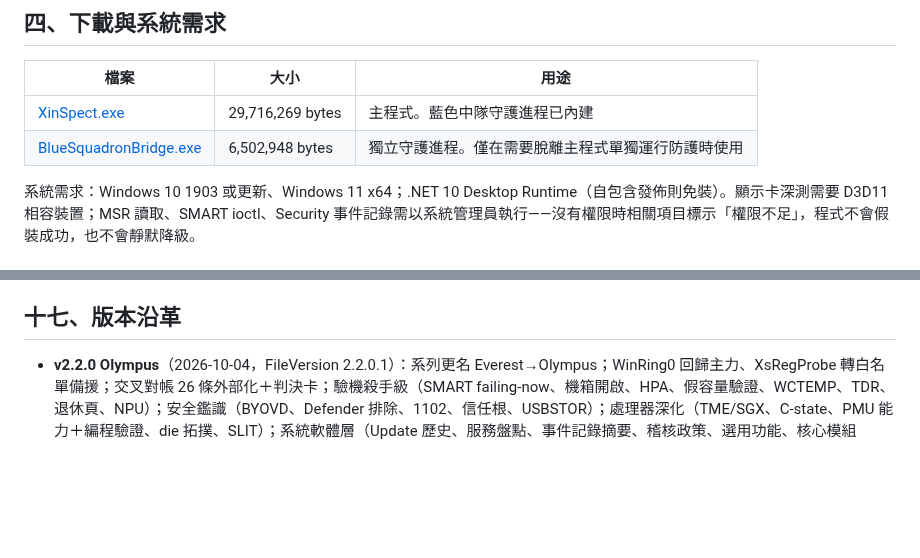
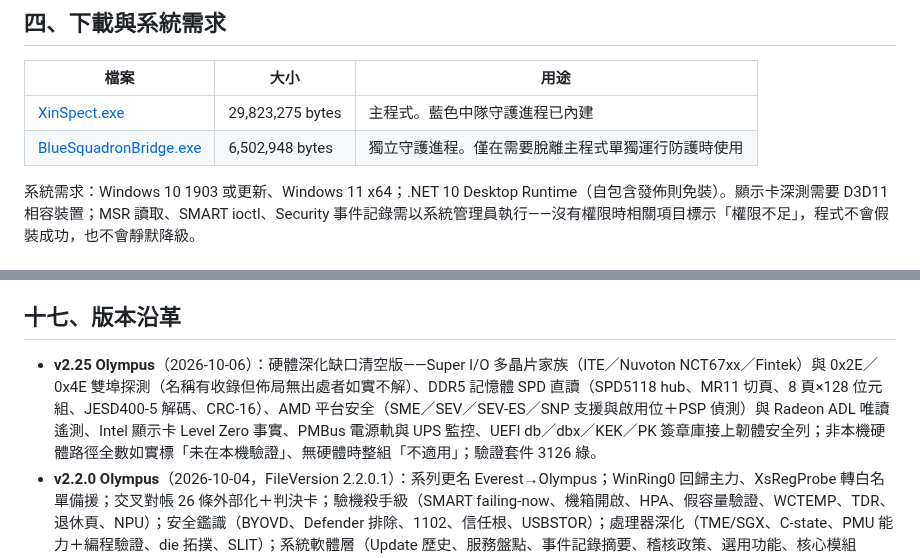
Before and after one commit to Xinglanclever/XinSpect, a Markdown page: README.md, 2 parts joined by grey strips. Rendered like a GitHub page; blank space fills up the shorter version.

Commit message:
修正 README 落後於已發佈版本：下載連結改指 v2.25、版本沿革補 2.25
README 的下載連結仍指向 v2.2.0 的 release 資產，但 GitHub 上 Latest 已是
v2.25（06 Oct 22:55，tag v2.25）；使用者點下載會拿到舊版。版本沿革也停在
v2.2.0，完全沒提 2.25。這兩處不受 ChangelogTests 保護（它只釘徽章），
所以漂移了很久沒被發現。

- 下載連結與檔案大小改指 v2.25（XinSpect.exe 29,823,275 bytes）
- 版本沿革補上 v2.25 條目（依 Release 說明與 git log 撰寫）

驗證：dotnet test --filter ChangelogTests → 6 passed / 0 failed。
本次未觸碰受守門測試保護的四處版號（csproj／徽章／AboutView／ChangelogCatalog）。

```diff
--- a/README.md
+++ b/README.md
@@ -79,8 +79,8 @@
 
 | 檔案 | 大小 | 用途 |
 |---|---|---|
-| [XinSpect.exe](https://github.com/Xinglanclever/XinSpect/releases/download/v2.2.0/XinSpect.exe) | 29,716,269 bytes | 主程式。藍色中隊守護進程已內建 |
-| [BlueSquadronBridge.exe](https://github.com/Xinglanclever/XinSpect/releases/download/v2.2.0/BlueSquadronBridge.exe) | 6,502,948 bytes | 獨立守護進程。僅在需要脫離主程式單獨運行防護時使用 |
+| [XinSpect.exe](https://github.com/Xinglanclever/XinSpect/releases/download/v2.25/XinSpect.exe) | 29,823,275 bytes | 主程式。藍色中隊守護進程已內建 |
+| [BlueSquadronBridge.exe](https://github.com/Xinglanclever/XinSpect/releases/download/v2.25/BlueSquadronBridge.exe) | 6,502,948 bytes | 獨立守護進程。僅在需要脫離主程式單獨運行防護時使用 |
 
 系統需求：Windows 10 1903 或更新、Windows 11 x64；.NET 10 Desktop Runtime（自包含發佈則免裝）。顯示卡深測需要 D3D11 相容裝置；MSR 讀取、SMART ioctl、Security 事件記錄需以系統管理員執行——沒有權限時相關項目標示「權限不足」，程式不會假裝成功，也不會靜默降級。
 
@@ -423,6 +423,7 @@ dotnet publish XinSpect.csproj -c Release -r win-x64 --self-contained false -p:P
 
 ## 十七、版本沿革
 
+- **v2.25 Olympus**（2026-10-06）：硬體深化缺口清空版——Super I/O 多晶片家族（ITE／Nuvoton NCT67xx／Fintek）與 0x2E／0x4E 雙埠探測（名稱有收錄但佈局無出處者如實不解）、DDR5 記憶體 SPD 直讀（SPD5118 hub、MR11 切頁、8 頁×128 位元組、JESD400-5 解碼、CRC-16）、AMD 平台安全（SME／SEV／SEV-ES／SNP 支援與啟用位＋PSP 偵測）與 Radeon ADL 唯讀遙測、Intel 顯示卡 Level Zero 事實、PMBus 電源軌與 UPS 監控、UEFI db／dbx／KEK／PK 簽章庫接上韌體安全列；非本機硬體路徑全數如實標「未在本機驗證」、無硬體時整組「不適用」；驗證套件 3126 綠。
 - **v2.2.0 Olympus**（2026-10-04，FileVersion 2.2.0.1）：系列更名 Everest→Olympus；WinRing0 回歸主力、XsRegProbe 轉白名單備援；交叉對帳 26 條外部化＋判決卡；驗機殺手級（SMART failing-now、機箱開啟、HPA、假容量驗證、WCTEMP、TDR、退休頁、NPU）；安全鑑識（BYOVD、Defender 排除、1102、信任根、USBSTOR）；處理器深化（TME/SGX、C-state、PMU 能力＋編程驗證、die 拓撲、SLIT）；系統軟體層（Update 歷史、服務盤點、事件記錄摘要、稽核政策、選用功能、核心模組 Authenticode、開機參數、開機計時、USB 拓撲、攝影機、企業儲存、網卡健康＋OUI、Wi-Fi 頻道）；藍色中隊內嵌本體（可開關）；深測中心 38 項；公開規格與文件十份；審計日誌、時間膠囊生命週期事件、corpus 骨架、本機 API、查詢語言；DeepBench 啟動崩潰修復；突變測試解鎖 82%；FeDevOps：3094 測試。
 - **v2.1.0 Everest**（2026-10-02）：韌體安全頁、深層暫存器三態、XsRegProbe 驅動源碼、深層存取豁免開關、Deep Bench 20（10→20 項）、守護進程三版、藍色中隊態勢評估、一鍵裝機、硬體檢測、工具箱。
 
```
